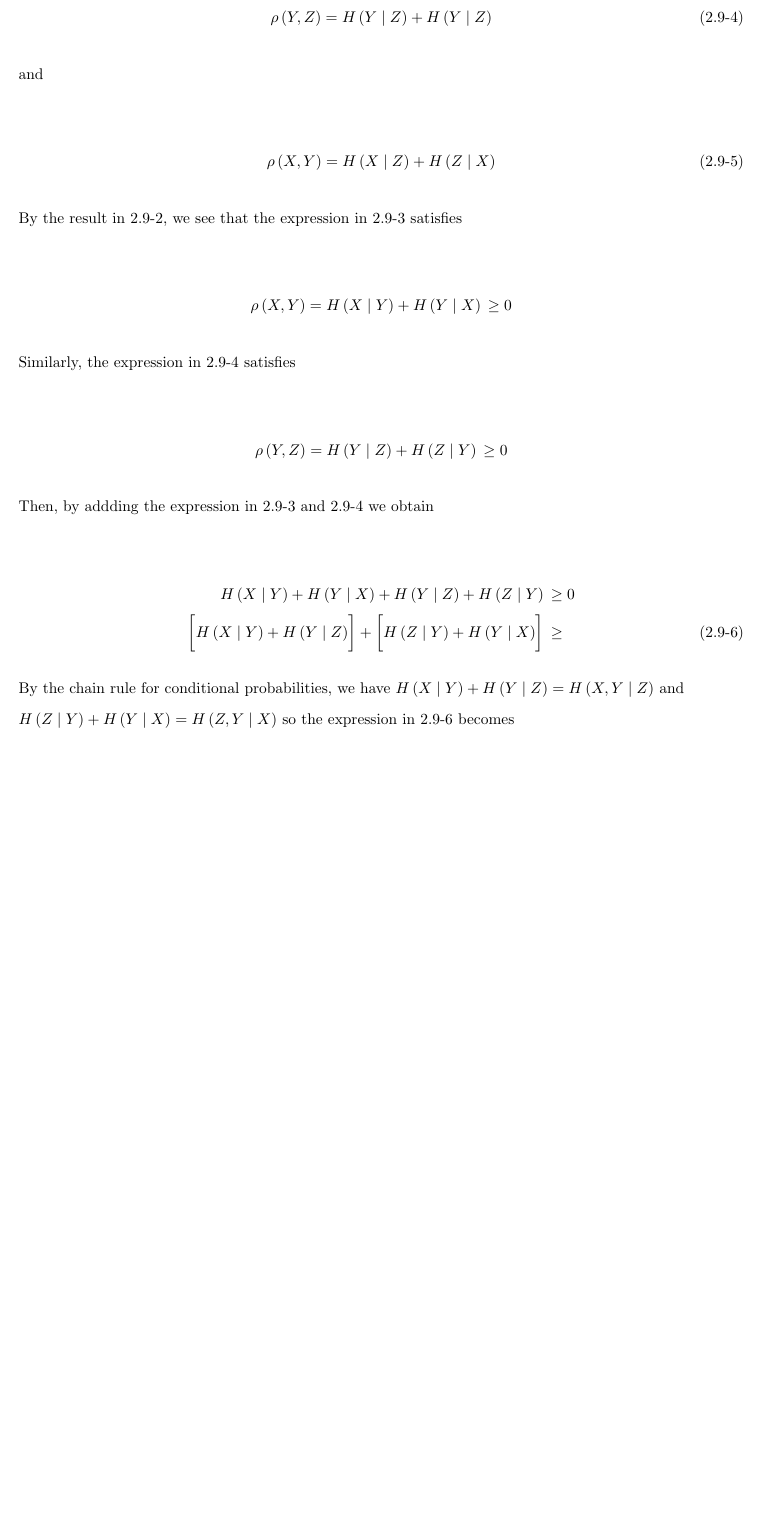
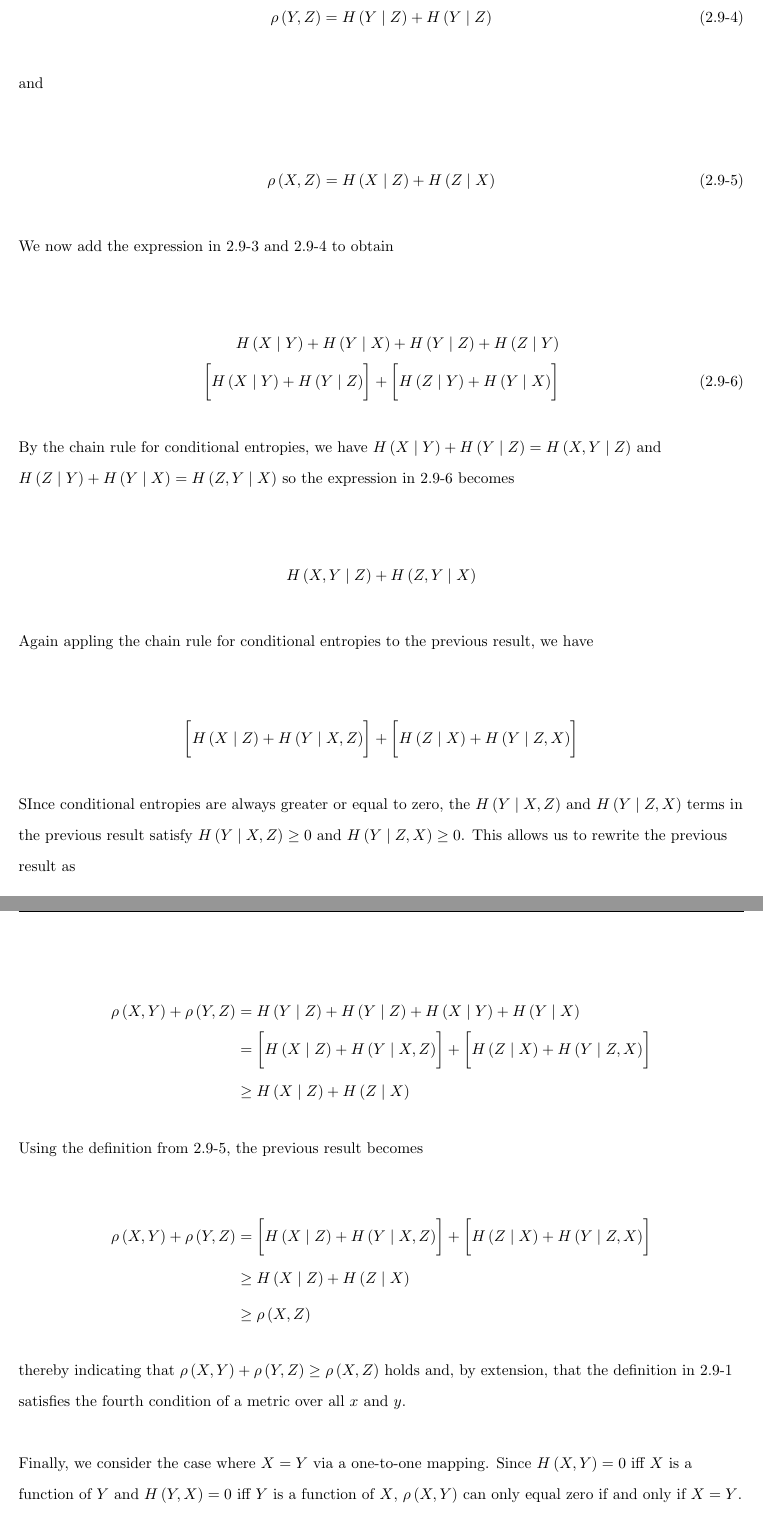
Before and after one commit to mcfaddja/InfoTheory2018-WritenWork, a LaTeX book (HW-1/HW-1.tex, which reads HW-1/ProblemTEXfiles/prob2-9a.tex): part of page 6 of 6 before the commit and two parts of pages 6 and 7 of 7 after it, the two joined at a grey line, cut so that both start at the same text, the shorter picture padded with empty space. Compiled offline with pdfLaTeX.

Commit message:
Finished 2.9a

```diff
--- a/HW-1/ProblemTEXfiles/prob2-9a.tex
+++ b/HW-1/ProblemTEXfiles/prob2-9a.tex
@@ -48,35 +48,48 @@ and
 and
 
 \begin{align} \label{c2p9eq5}
-\rho \left( X, Y \right) = H \left( X \mid Z \right)+ H \left( Z \mid X \right)  \tag{2.9-5}
+\rho \left( X, Z \right) = H \left( X \mid Z \right)+ H \left( Z \mid X \right)  \tag{2.9-5}
 \end{align}
 
-By the result in \ref{c2p9eq2}, we see that the expression in \ref{c2p9eq3} satisfies
-
-\begin{align*}
-\rho \left( X, Y \right) = H \left( X \mid Y \right)+ H \left( Y \mid X \right)  \, \geq 0
-\end{align*}
-
-Similarly, the expression in \ref{c2p9eq4} satisfies
-
-\begin{align*}
-\rho \left( Y, Z \right) = H \left( Y \mid Z \right)+ H \left( Z \mid Y \right)  \, \geq 0
-\end{align*}
-
-Then, by addding the expression in \ref{c2p9eq3} and \ref{c2p9eq4} we obtain
+We now add the expression in \ref{c2p9eq3} and \ref{c2p9eq4} to obtain
 
 \begin{align} \label{c2p9eq6}
-H \left( X \mid Y \right)+ H \left( Y \mid X \right) + H \left( Y \mid Z \right)+ H \left( Z \mid Y \right)  \, &\geq 0  \notag \\
-\biggl[ H \left( X \mid Y \right) + H \left( Y \mid Z \right) \biggr] + \biggl[ H \left( Z \mid Y \right) + H \left( Y \mid X \right) \biggr] \, &\geq  \tag{2.9-6}
+H \left( X \mid Y \right)+ H \left( Y \mid X \right) + H \left( Y \mid Z \right)+ H \left( Z \mid Y \right)  \notag \\
+\biggl[ H \left( X \mid Y \right) + H \left( Y \mid Z \right) \biggr] + \biggl[ H \left( Z \mid Y \right) + H \left( Y \mid X \right) \biggr]  \tag{2.9-6}
 \end{align}
 
-By the chain rule for conditional probabilities, we have $H \left( X \mid Y \right) + H \left( Y \mid Z \right) = H \left( X, Y \mid Z \right)$ and $H \left( Z \mid Y \right) + H \left( Y \mid X \right) = H \left( Z, Y \mid X \right)$ so the expression in \ref{c2p9eq6} becomes
+By the chain rule for conditional entropies, we have $H \left( X \mid Y \right) + H \left( Y \mid Z \right) = H \left( X, Y \mid Z \right)$ and $H \left( Z \mid Y \right) + H \left( Y \mid X \right) = H \left( Z, Y \mid X \right)$ so the expression in \ref{c2p9eq6} becomes
+
+\begin{align}
+H \left( X, Y \mid Z \right) + H \left( Z, Y \mid X \right)  \notag
+\end{align}
+
+Again appling the chain rule for conditional entropies to the previous result, we have
+
+\begin{align}
+\biggl[ H \left( X \mid Z \right) + H \left( Y \mid X, Z \right) \biggr] + \biggl[ H \left( Z \mid X \right) + H \left( Y \mid Z, X \right) \biggr]   \notag
+\end{align}
+
+SInce conditional entropies are always greater or equal to zero, the $H \left( Y \mid X, Z \right)$ and $H \left( Y \mid Z, X \right)$ terms in the previous result satisfy $H \left( Y \mid X, Z \right) \geq 0$ and $H \left( Y \mid Z, X \right) \geq 0$.  This allows us to rewrite the previous result as
+
+\begin{align}
+\rho \left( X, Y \right) + \rho \left( Y, Z \right) &= H \left( Y \mid Z \right)+ H \left( Y \mid Z \right) +  H \left( X \mid Y \right)+ H \left( Y \mid X \right)  \notag \\
+&= \biggl[ H \left( X \mid Z \right) + H \left( Y \mid X, Z \right) \biggr] + \biggl[ H \left( Z \mid X \right) + H \left( Y \mid Z, X \right) \biggr] \notag \\
+&\geq H \left( X \mid Z \right) + H \left( Z\mid X \right) \notag
+\end{align}
+
+Using the definition from \ref{c2p9eq5}, the previous result becomes
+
+\begin{align}
+\rho \left( X, Y \right) + \rho \left( Y, Z \right) &= \biggl[ H \left( X \mid Z \right) + H \left( Y \mid X, Z \right) \biggr] + \biggl[ H \left( Z \mid X \right) + H \left( Y \mid Z, X \right) \biggr] \notag \\
+&\geq H \left( X \mid Z \right) + H \left( Z\mid X \right) \notag \\
+&\geq \rho \left( X, Z \right)  \notag
+\end{align}
+
+thereby indicating that $\rho \left( X, Y \right) + \rho \left( Y, Z \right) \geq \rho \left( X, Z \right)$ holds and, by extension, that the definition in \ref{c2p9eq1} satisfies the fourth condition of a metric over all $x$ and $y$. \newline
 
 
-
-
-
-
+Finally, we consider the case where $X = Y$ via a one-to-one mapping.  Since $H \left( X, Y \right) = 0$ iff $X$ is a function of $Y$ and $H \left( Y, X \right) = 0$ iff $Y$ is a function of $X$, $\rho \left( X, Y \right)$ can only equal zero if and only if $X = Y$.  This satisfies the third and only remaining condition of a metric over all $x$ and $y$; therefore, for cases where $X$ and $Y$ are related by a one-to-one mapping, $\rho \left( X, Y \right)$ is a metric over all $x$ and $y$.
 
 
 
```
Also changed, not shown: HW-1/ProblemTEXfiles/prob2-9a copy.tex (added, +109 -0 lines), HW-1/HW-1.pdf, 2 other files.
